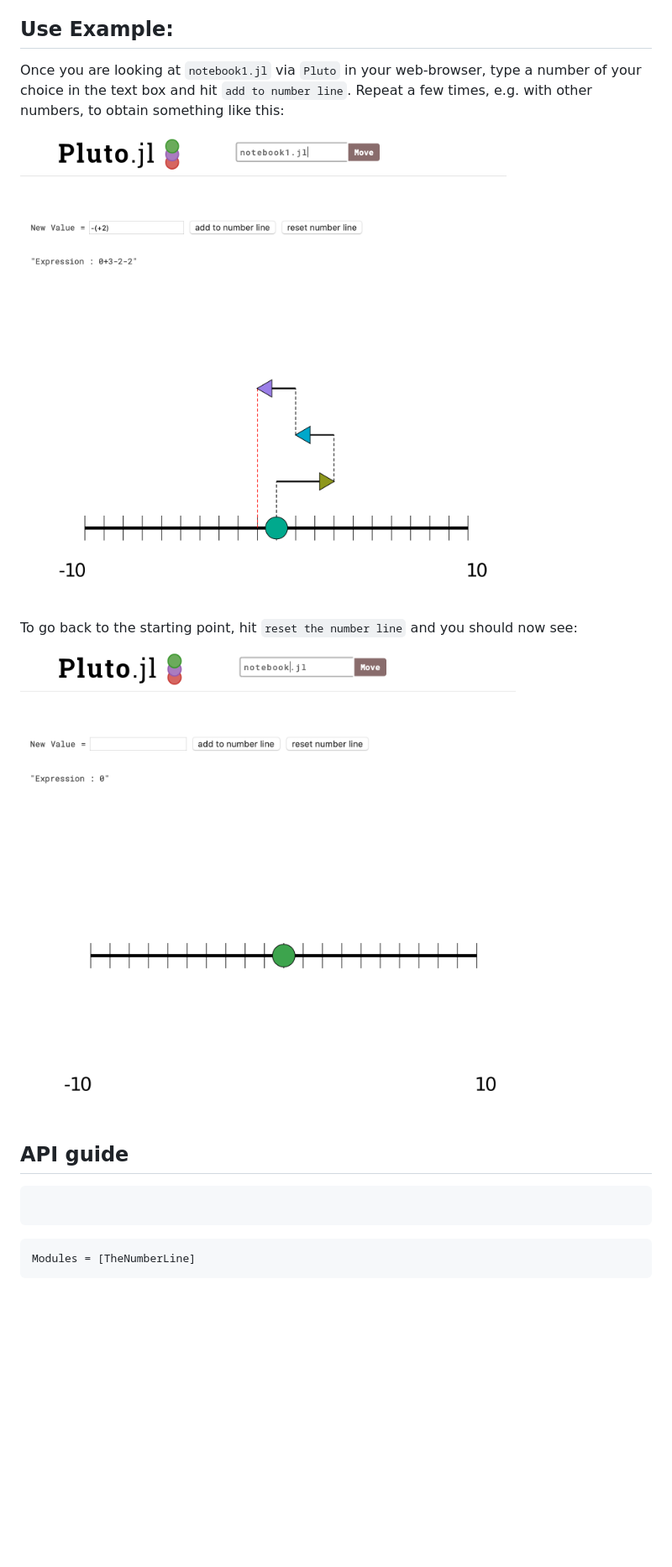
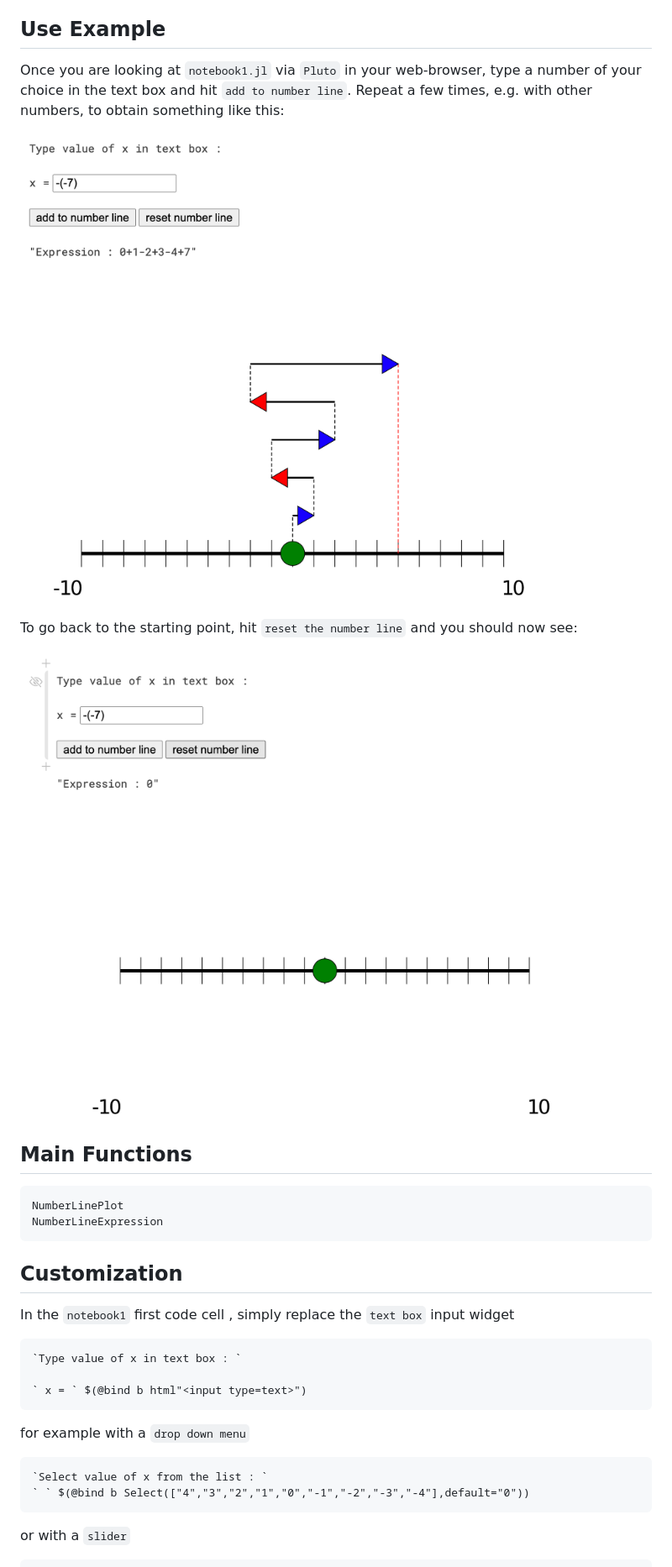
Before and after one commit to gaelforget/TheNumberLine.jl, a Markdown page: docs/src/index.md, the part around one of its changes. Shown at 84% size. Rendered like a GitHub page; pictures changed too: docs/png/add.png, docs/png/reset.png; blank space fills up the shorter version.

Commit message:
add customization examples + plot & doc tweaks

````diff
--- a/docs/src/index.md
+++ b/docs/src/index.md
@@ -23,7 +23,7 @@ _Tips:_
 - you will also need, but only once as a pre-requisite, to download [Julia itself](https://docs.julialang.org/en/v1/) and then add `TheNumberLine` and `Pluto` to your julia environment
 - to close the program, at the end once your are done using `TheNumberLine`, don't forget to go back to the terminal window and `Press Ctrl+C`
 
-## Use Example:
+## Use Example
 
 Once you are looking at `notebook1.jl` via `Pluto` in your web-browser, type a number of your choice in the text box and hit `add to number line`. Repeat a few times, e.g. with other numbers, to obtain something like this:
 
@@ -33,11 +33,29 @@ To go back to the starting point, hit `reset the number line` and you should now
 
 [![reset](https://github.com/gaelforget/TheNumberLine.jl/raw/master/docs/png/reset.png)]()
 
-## API guide
+## Main Functions
 
-```@index
+```@docs
+NumberLinePlot
+NumberLineExpression
 ```
 
-```@autodocs
-Modules = [TheNumberLine]
+## Customization
+
+In the `notebook1` first code cell , simply replace the `text box` input widget
+
 ```
+`Type value of x in text box : `
+
+` x = ` $(@bind b html"<input type=text>")
+```
+
+for example with a `drop down menu`
+
+```
+`Select value of x from the list : `
+` ` $(@bind b Select(["4","3","2","1","0","-1","-2","-3","-4"],default="0"))
+```
+
+or with a `slider`
+
````
Also changed, not shown: other parts of docs/src/index.md (+18 -0 lines), 2 other files.
